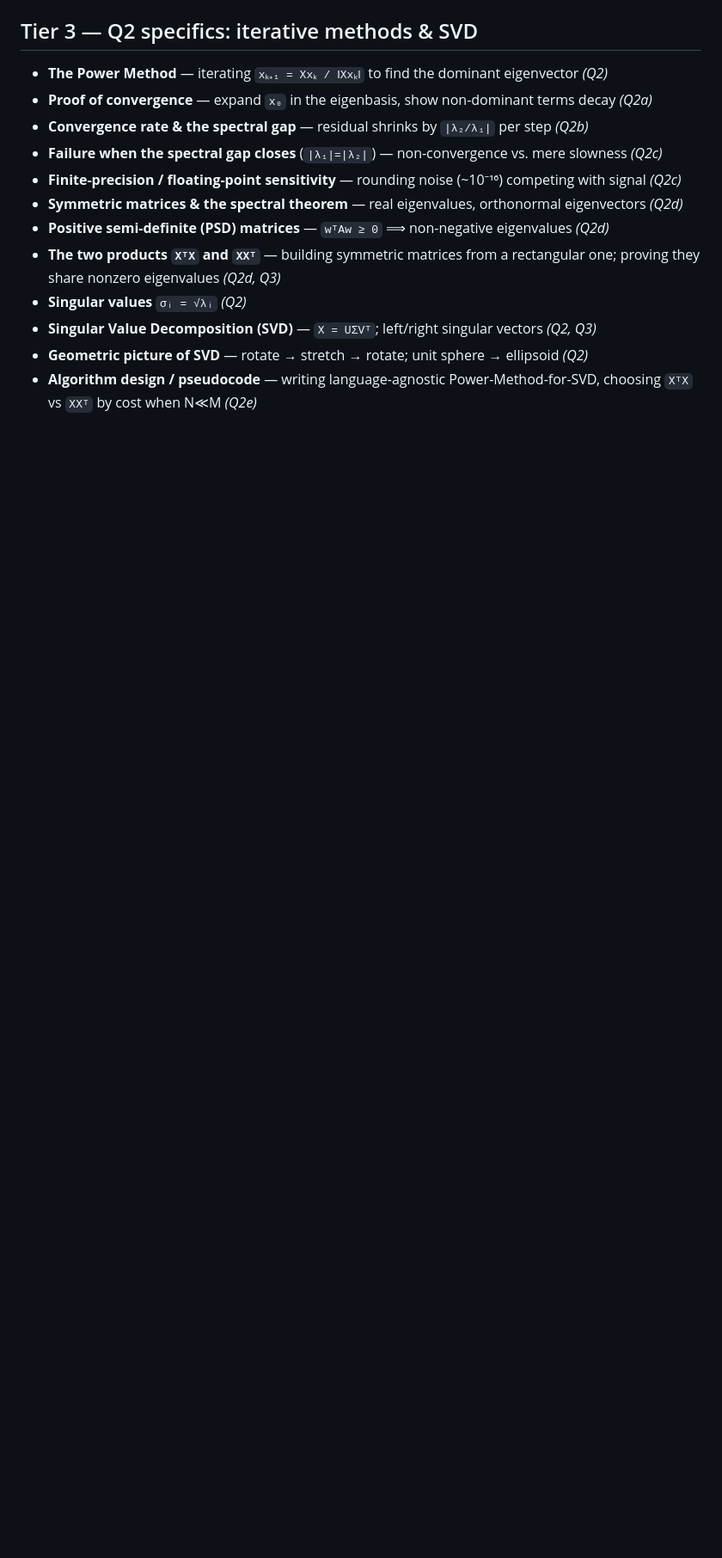
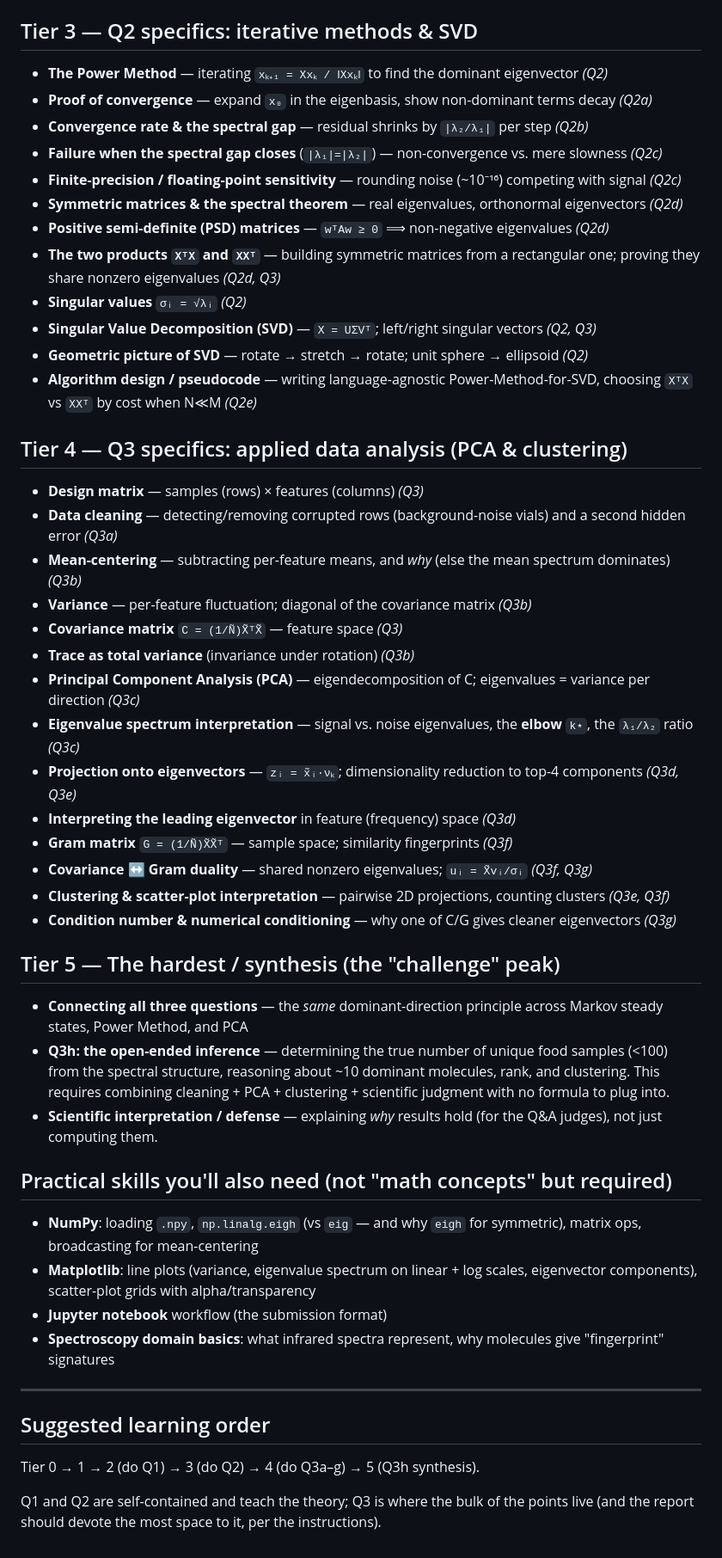
Before and after one commit to AdithyaKesanJayakanth/SIMC2026, a Markdown page: doc/extra/concepts.md, the part around the change. Shown at 86% size. GitHub-like rendering; blank space fills up the shorter version.

Commit message:
Concepts: add Tier 4 — Q3 specifics: applied data analysis (P…, Tier 5 — The ha…

```diff
--- a/doc/extra/concepts.md
+++ b/doc/extra/concepts.md
@@ -46,3 +46,43 @@ challenging. Each concept is tagged by where it is used (Q1 / Q2 / Q3).
 - **Singular Value Decomposition (SVD)** — `X = UΣVᵀ`; left/right singular vectors *(Q2, Q3)*
 - **Geometric picture of SVD** — rotate → stretch → rotate; unit sphere → ellipsoid *(Q2)*
 - **Algorithm design / pseudocode** — writing language-agnostic Power-Method-for-SVD, choosing `XᵀX` vs `XXᵀ` by cost when N≪M *(Q2e)*
+
+## Tier 4 — Q3 specifics: applied data analysis (PCA & clustering)
+
+- **Design matrix** — samples (rows) × features (columns) *(Q3)*
+- **Data cleaning** — detecting/removing corrupted rows (background-noise vials) and a second hidden error *(Q3a)*
+- **Mean-centering** — subtracting per-feature means, and *why* (else the mean spectrum dominates) *(Q3b)*
+- **Variance** — per-feature fluctuation; diagonal of the covariance matrix *(Q3b)*
+- **Covariance matrix** `C = (1/Ñ)X̃ᵀX̃` — feature space *(Q3)*
+- **Trace as total variance** (invariance under rotation) *(Q3b)*
+- **Principal Component Analysis (PCA)** — eigendecomposition of C; eigenvalues = variance per direction *(Q3c)*
+- **Eigenvalue spectrum interpretation** — signal vs. noise eigenvalues, the **elbow** `k⋆`, the `λ₁/λ₂` ratio *(Q3c)*
+- **Projection onto eigenvectors** — `zᵢ = x̃ᵢ·νₖ`; dimensionality reduction to top-4 components *(Q3d, Q3e)*
+- **Interpreting the leading eigenvector** in feature (frequency) space *(Q3d)*
+- **Gram matrix** `G = (1/Ñ)X̃X̃ᵀ` — sample space; similarity fingerprints *(Q3f)*
+- **Covariance ↔ Gram duality** — shared nonzero eigenvalues; `uᵢ = X̃vᵢ/σᵢ` *(Q3f, Q3g)*
+- **Clustering & scatter-plot interpretation** — pairwise 2D projections, counting clusters *(Q3e, Q3f)*
+- **Condition number & numerical conditioning** — why one of C/G gives cleaner eigenvectors *(Q3g)*
+
+## Tier 5 — The hardest / synthesis (the "challenge" peak)
+
+- **Connecting all three questions** — the *same* dominant-direction principle across Markov steady states, Power Method, and PCA
+- **Q3h: the open-ended inference** — determining the true number of unique food samples (<100) from the spectral structure, reasoning about ~10 dominant molecules, rank, and clustering. This requires combining cleaning + PCA + clustering + scientific judgment with no formula to plug into.
+- **Scientific interpretation / defense** — explaining *why* results hold (for the Q&A judges), not just computing them.
+
+## Practical skills you'll also need (not "math concepts" but required)
+
+- **NumPy**: loading `.npy`, `np.linalg.eigh` (vs `eig` — and why `eigh` for symmetric), matrix ops, broadcasting for mean-centering
+- **Matplotlib**: line plots (variance, eigenvalue spectrum on linear + log scales, eigenvector components), scatter-plot grids with alpha/transparency
+- **Jupyter notebook** workflow (the submission format)
+- **Spectroscopy domain basics**: what infrared spectra represent, why molecules give "fingerprint" signatures
+
+---
+
+## Suggested learning order
+
+Tier 0 → 1 → 2 (do Q1) → 3 (do Q2) → 4 (do Q3a–g) → 5 (Q3h synthesis).
+
+Q1 and Q2 are self-contained and teach the theory; Q3 is where the bulk of the
+points live (and the report should devote the most space to it, per the
+instructions).
```
